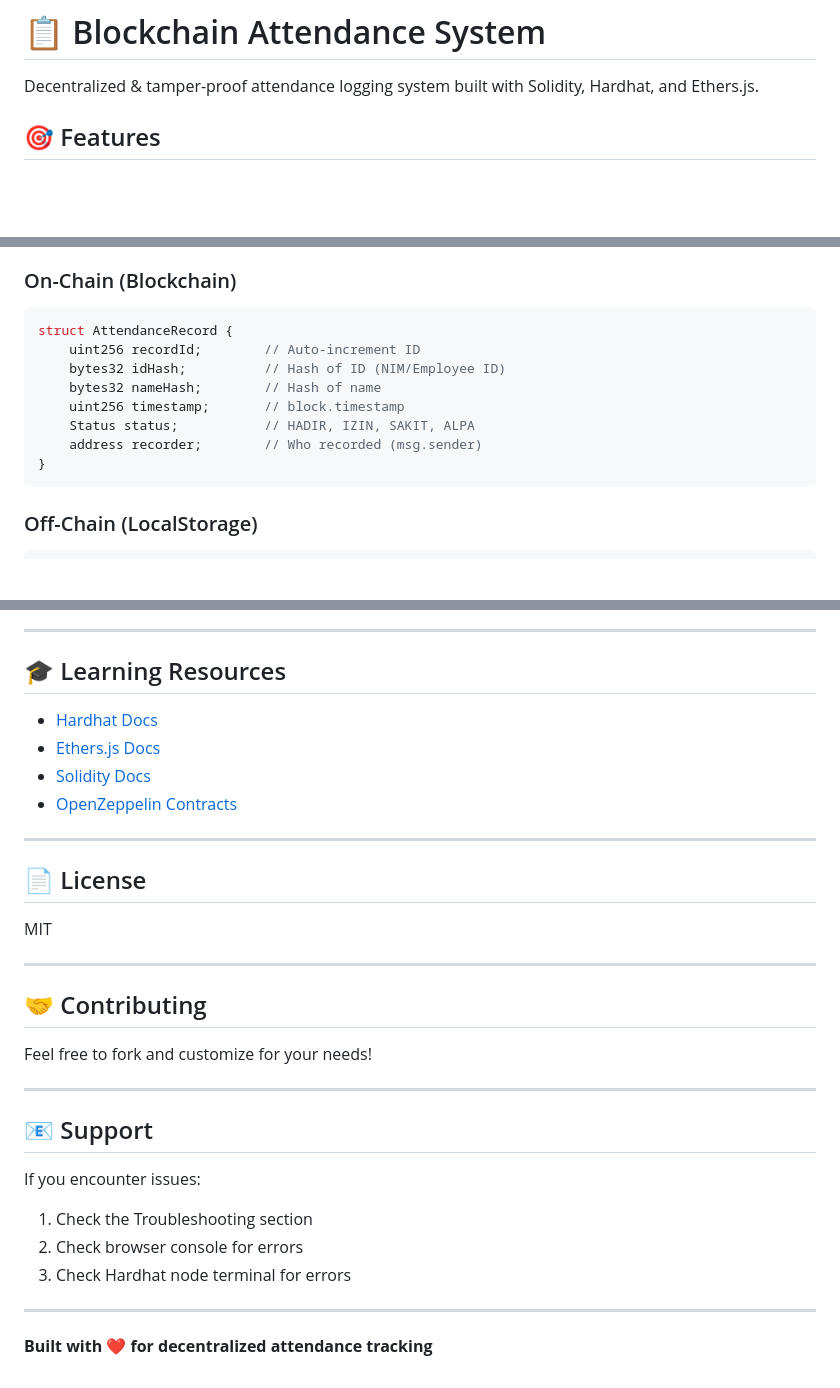
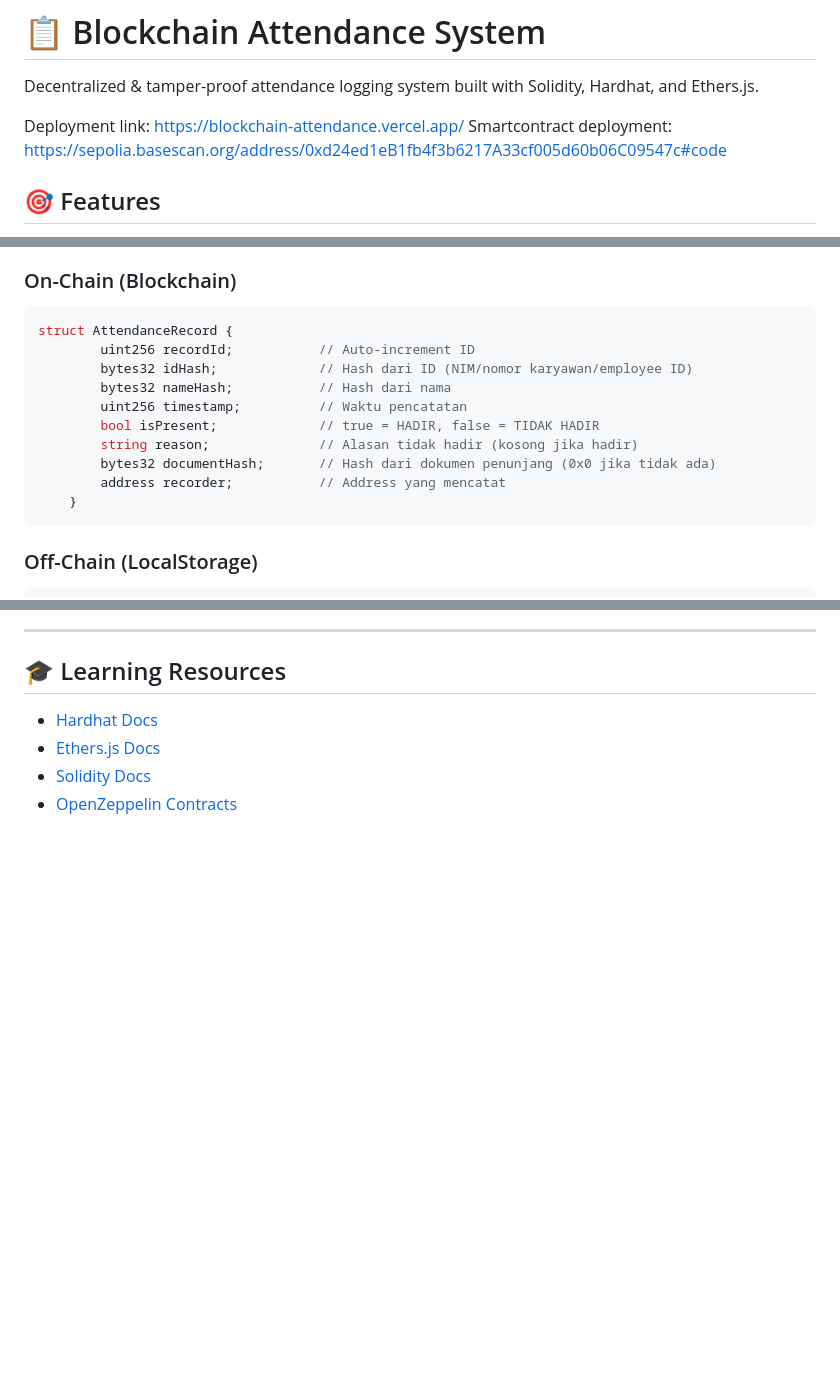
Before and after one commit to mutiarasrn/blockchain-attendance, a Markdown page: README.md, 3 parts joined by grey strips. GitHub-like rendering; blank space fills up the shorter version.

Commit message:
update READ.me

````diff
--- a/README.md
+++ b/README.md
@@ -1,6 +1,9 @@
 # 📋 Blockchain Attendance System
 
 Decentralized & tamper-proof attendance logging system built with Solidity, Hardhat, and Ethers.js.
+
+Deployment link: https://blockchain-attendance.vercel.app/
+Smartcontract deployment: https://sepolia.basescan.org/address/0xd24ed1eB1fb4f3b6217A33cf005d60b06C09547c#code
 
 ## 🎯 Features
 
@@ -31,13 +34,15 @@ Decentralized & tamper-proof attendance logging system built with Solidity, Hard
 ### On-Chain (Blockchain)
 ```solidity
 struct AttendanceRecord {
-    uint256 recordId;        // Auto-increment ID
-    bytes32 idHash;          // Hash of ID (NIM/Employee ID)
-    bytes32 nameHash;        // Hash of name
-    uint256 timestamp;       // block.timestamp
-    Status status;           // HADIR, IZIN, SAKIT, ALPA
-    address recorder;        // Who recorded (msg.sender)
-}
+        uint256 recordId;           // Auto-increment ID
+        bytes32 idHash;             // Hash dari ID (NIM/nomor karyawan/employee ID)
+        bytes32 nameHash;           // Hash dari nama
+        uint256 timestamp;          // Waktu pencatatan
+        bool isPresent;             // true = HADIR, false = TIDAK HADIR
+        string reason;              // Alasan tidak hadir (kosong jika hadir)
+        bytes32 documentHash;       // Hash dari dokumen penunjang (0x0 jika tidak ada)
+        address recorder;           // Address yang mencatat
+    }
 ```
 
 ### Off-Chain (LocalStorage)
@@ -336,28 +341,3 @@ npx hardhat run scripts/deploy.js --network sepolia
 - [Ethers.js Docs](https://docs.ethers.org/v6/)
 - [Solidity Docs](https://docs.soliditylang.org/)
 - [OpenZeppelin Contracts](https://docs.openzeppelin.com/contracts/)
-
----
-
-## 📄 License
-
-MIT
-
----
-
-## 🤝 Contributing
-
-Feel free to fork and customize for your needs!
-
----
-
-## 📧 Support
-
-If you encounter issues:
-1. Check the Troubleshooting section
-2. Check browser console for errors
-3. Check Hardhat node terminal for errors
-
----
-
-**Built with ❤️ for decentralized attendance tracking**
````
